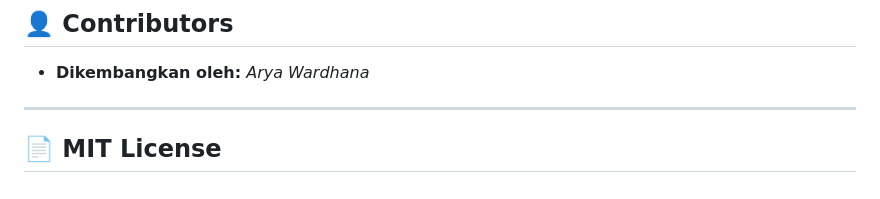
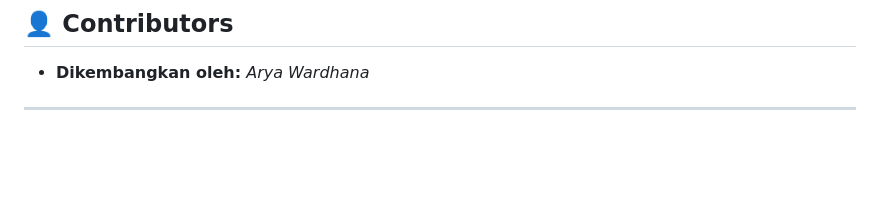
Before and after one commit to aryawardhana15/Educonnect_project, a Markdown page: README.md, the part around the change. Rendered like a GitHub page; blank space fills up the shorter version.

```diff
--- a/README.md
+++ b/README.md
@@ -132,5 +132,3 @@ Berisi pembuatan tabel `users` dan lainnya untuk autentikasi serta manajemen pen
 * **Dikembangkan oleh:** *Arya Wardhana*
 
 ---
-
-## 📄 MIT License
```
